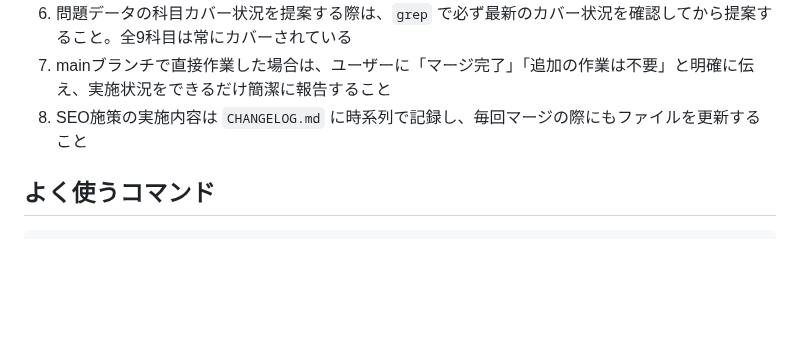
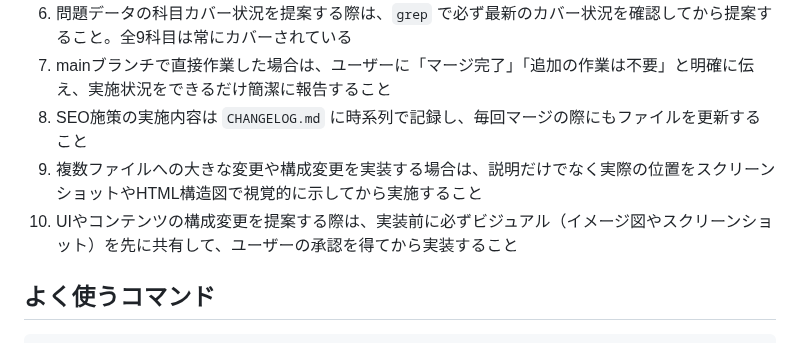
Before and after one commit to takakoseki/hoikushi_quiz, a Markdown page: CLAUDE.md, the part around the change. Drawn GitHub-style; blank space fills up the shorter version.

Commit message:
docs: CLAUDE.md自動追記

```diff
--- a/CLAUDE.md
+++ b/CLAUDE.md
@@ -65,6 +65,8 @@
 6. 問題データの科目カバー状況を提案する際は、`grep` で必ず最新のカバー状況を確認してから提案すること。全9科目は常にカバーされている
 7. mainブランチで直接作業した場合は、ユーザーに「マージ完了」「追加の作業は不要」と明確に伝え、実施状況をできるだけ簡潔に報告すること
 8. SEO施策の実施内容は `CHANGELOG.md` に時系列で記録し、毎回マージの際にもファイルを更新すること
+9. 複数ファイルへの大きな変更や構成変更を実装する場合は、説明だけでなく実際の位置をスクリーンショットやHTML構造図で視覚的に示してから実施すること
+10. UIやコンテンツの構成変更を提案する際は、実装前に必ずビジュアル（イメージ図やスクリーンショット）を先に共有して、ユーザーの承認を得てから実装すること
 
 ## よく使うコマンド
 
```
